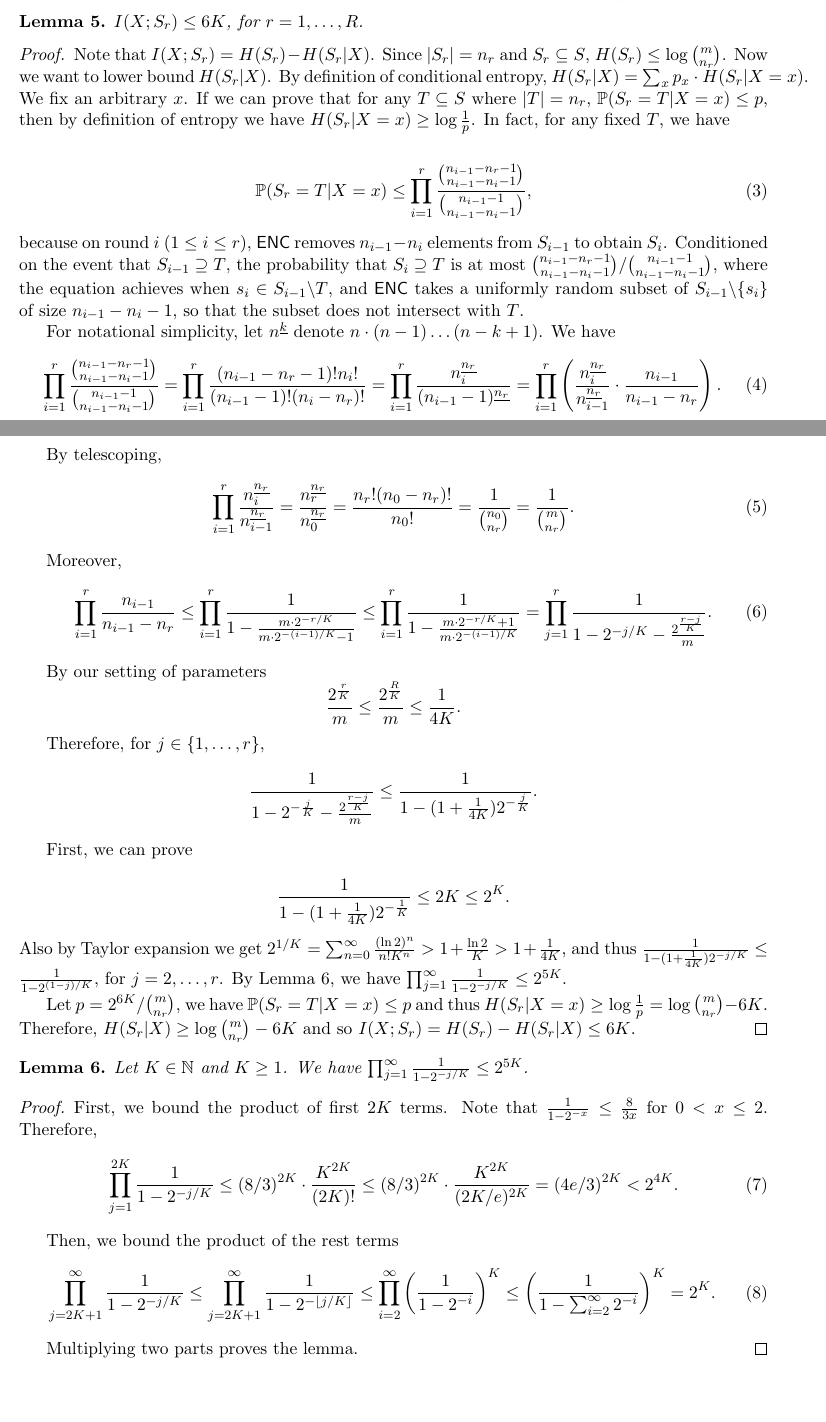
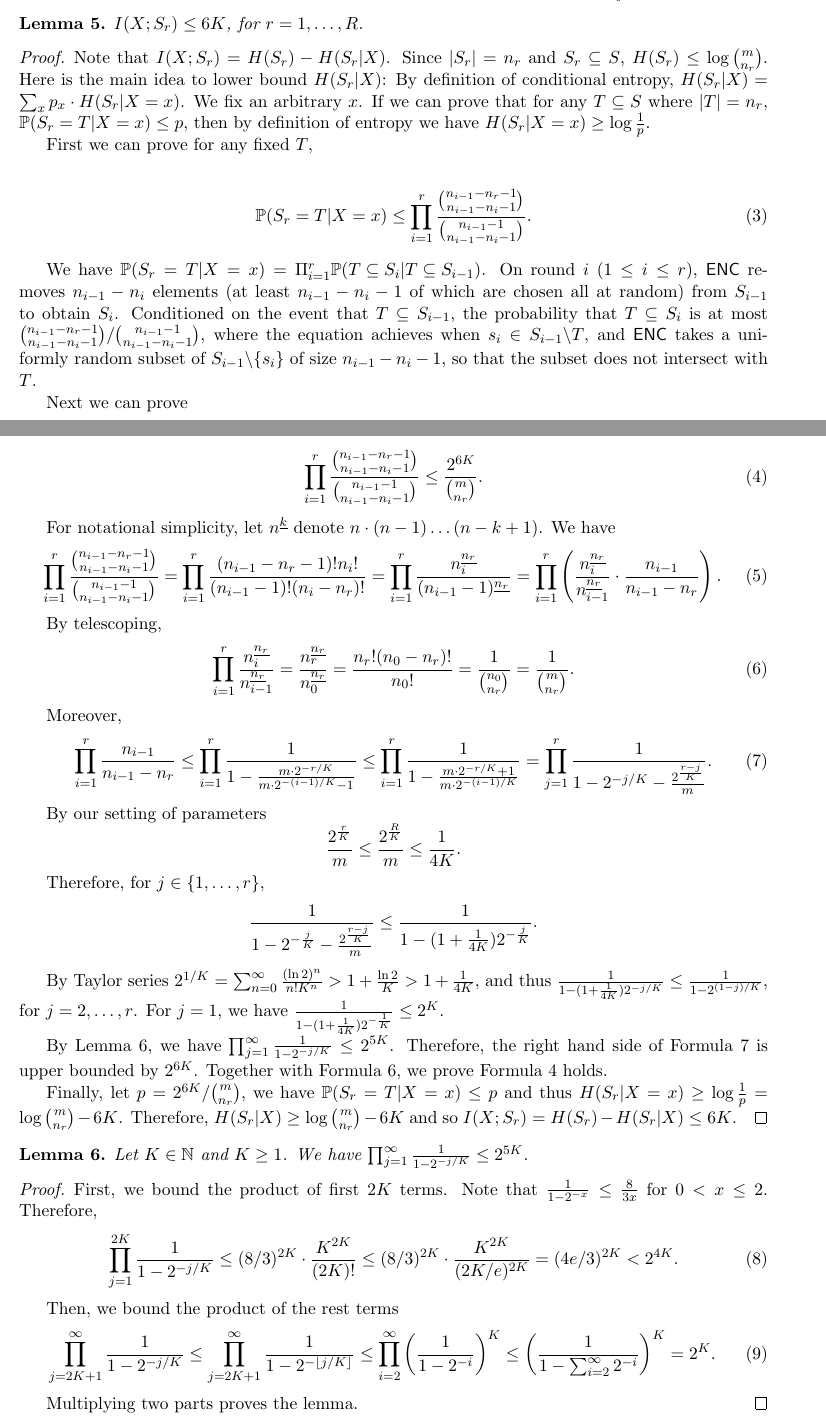
Before and after one commit to MobinY/Streaming-Data-Sampler-Memory-Bound, a LaTeX paper (paper.tex, which reads main.tex): two parts of pages 11 and 12 of 20, joined at a grey line, cut so that both start at the same text, the shorter picture padded with empty space. Compiled offline with pdfLaTeX.

Commit message:
Better organization of Lemma 5

```diff
--- a/main.tex
+++ b/main.tex
@@ -142,12 +142,23 @@ $$H(X|Y)\le 1+(1-\E(f(X,Y)))\cdot b+\E(f(X,Y))\cdot (b-\log\frac{1}{\delta})=b+1
 \end{lemma}
 
 \begin{proof}
-  Note that $I(X;S_r)=H(S_r)-H(S_r|X)$. Since $|S_r|=n_r$ and $S_r\subseteq S$, $H(S_r)\le \log {m \choose n_r}$. Now we want to lower bound $H(S_r|X)$. By definition of conditional entropy, $H(S_r|X)=\sum_x{p_x\cdot H(S_r|X=x)}$. We fix an arbitrary $x$. If we can prove that for any $T\subseteq S$ where $|T|=n_r$, $\Pr(S_r=T|X=x)\le p$, then by definition of entropy we have $H(S_r|X=x)\ge\log\frac{1}{p}$. In fact, for any fixed $T$, we have
+  Note that $I(X;S_r)=H(S_r)-H(S_r|X)$. Since $|S_r|=n_r$ and $S_r\subseteq S$, $H(S_r)\le \log {m \choose n_r}$. Here is the main idea to lower bound $H(S_r|X)$: By definition of conditional entropy, $H(S_r|X)=\sum_x{p_x\cdot H(S_r|X=x)}$. We fix an arbitrary $x$. If we can prove that for any $T\subseteq S$ where $|T|=n_r$, $\Pr(S_r=T|X=x)\le p$, then by definition of entropy we have $H(S_r|X=x)\ge\log\frac{1}{p}$.
+
+  First we can prove for any fixed $T$,
 
   \begin{align}
-    \Pr(S_r=T|X=x)\le \prod_{i=1}^{r}{\frac{{n_{i-1}-n_r-1 \choose n_{i-1}-n_i-1}}{{n_{i-1}-1 \choose n_{i-1}-n_i-1}}},
+    \Pr(S_r=T|X=x)\le \prod_{i=1}^{r}{\frac{{n_{i-1}-n_r-1 \choose n_{i-1}-n_i-1}}{{n_{i-1}-1 \choose n_{i-1}-n_i-1}}}.
   \end{align}
-   because on round $i$ ($1\le i \le r$), $\enc$ removes $n_{i-1}-n_i$ elements from $S_{i-1}$ to obtain $S_i$. Conditioned on the event that $S_{i-1}\supseteq T$, the probability that $S_i\supseteq T$ is at most ${{n_{i-1}-n_r-1 \choose n_{i-1}-n_i-1}}/{{n_{i-1}-1 \choose n_{i-1}-n_i-1}}$, where the equation achieves when $s_i\in S_{i-1}\backslash T$, and $\enc$ takes a uniformly random subset of $S_{i-1}\backslash \{s_i\}$ of size $n_{i-1}-n_i-1$, so that the subset does not intersect with $T$.
+
+  We have $\Pr(S_r=T|X=x)=\Pi_{i=1}^{r}{\Pr(T\subseteq S_i|T\subseteq S_{i-1})}$.
+  On round $i$ ($1\le i \le r$), $\enc$ removes $n_{i-1}-n_i$ elements (at least $n_{i-1}-n_i-1$ of which are chosen all at random) from $S_{i-1}$ to obtain $S_i$.
+  Conditioned on the event that $T\subseteq S_{i-1}$, the probability that $T\subseteq S_i$ is at most ${{n_{i-1}-n_r-1 \choose n_{i-1}-n_i-1}}/{{n_{i-1}-1 \choose n_{i-1}-n_i-1}}$, where the equation achieves when $s_i\in S_{i-1}\backslash T$, and $\enc$ takes a uniformly random subset of $S_{i-1}\backslash \{s_i\}$ of size $n_{i-1}-n_i-1$, so that the subset does not intersect with $T$.
+
+  Next we can prove
+
+  \begin{align}
+    \prod_{i=1}^{r}{\frac{{n_{i-1}-n_r-1 \choose n_{i-1}-n_i-1}}{{n_{i-1}-1 \choose n_{i-1}-n_i-1}}} \le \frac{2^{6K}}{{m \choose n_r}}. \label{formula:prod-bound}
+  \end{align}
 
   For notational simplicity, let $n^{\underline{k}}$ denote $n\cdot (n-1)\ldots (n-k+1)$. We have
   \begin{align}
@@ -163,6 +174,7 @@ $$H(X|Y)\le 1+(1-\E(f(X,Y)))\cdot b+\E(f(X,Y))\cdot (b-\log\frac{1}{\delta})=b+1
     =\frac{n_r^{\underline{n_r}}}{n_0^{\underline{n_r}}}
     =\frac{n_r!(n_0-n_r)!}{n_0!}=\frac{1}{{n_0 \choose n_r}}
     =\frac{1}{{m \choose n_r}}.
+    \label{formula:telescoping}
   \end{align}
 
   Moreover,
@@ -179,13 +192,11 @@ $$H(X|Y)\le 1+(1-\E(f(X,Y)))\cdot b+\E(f(X,Y))\cdot (b-\log\frac{1}{\delta})=b+1
   Therefore, for $j\in \{1,\ldots, r\}$,
   $$\frac{1}{1-2^{-\frac jK}-\frac{2^{\frac{r-j}{K}}}m}\le \frac{1}{1-(1+\frac{1}{4K})2^{-\frac jK}}.$$
 
-  First, we can prove
+  By Taylor series $2^{1/K} = \sum_{n=0}^{\infty}{\frac{(\ln 2 )^n}{n!K^n}} >1+\frac{\ln 2}{K}>1+\frac{1}{4K}$, and thus $\frac{1}{1-(1+\frac{1}{4K})2^{-j/K}}\le \frac{1}{1-2^{(1-j)/K}}$, for $j=2,\ldots, r$. For $j=1$, we have $\frac{1}{1-(1+\frac{1}{4K})2^{-\frac 1K}} \le 2^K$.
 
-  $$\frac{1}{1-(1+\frac{1}{4K})2^{-\frac 1K}}\le 2K \le 2^K .$$
-  Also by Taylor expansion we get $2^{1/K} = \sum_{n=0}^{\infty}{\frac{(\ln 2 )^n}{n!K^n}} >1+\frac{\ln 2}{K}>1+\frac{1}{4K}$, and thus $\frac{1}{1-(1+\frac{1}{4K})2^{-j/K}}\le \frac{1}{1-2^{(1-j)/K}}$, for $j=2,\ldots, r$.
-  By Lemma~\ref{lemma:Pochhammer}, we have $\prod_{j=1}^{\infty} \frac{1}{1-2^{-j/K}}\le 2^{5K}$.
+  By Lemma~\ref{lemma:Pochhammer}, we have $\prod_{j=1}^{\infty} \frac{1}{1-2^{-j/K}}\le 2^{5K}$. Therefore, the right hand side of Formula~\ref{formula:bound-with-floor} is upper bounded by $2^{6K}$. Together with Formula~\ref{formula:telescoping}, we prove Formula~\ref{formula:prod-bound} holds.
 
-  Let $p={2^{6K}}/{{m\choose n_r}}$, we have $\Pr(S_r=T|X=x)\le p$ and thus $H(S_r|X=x)\ge \log\frac{1}{p}=\log{{m\choose n_r}}-6K$. Therefore, $H(S_r|X)\ge \log{{m\choose n_r}}-6K$ and so $I(X;S_r)=H(S_r)-H(S_r|X)\le 6K$.
+  Finally, let $p={2^{6K}}/{{m\choose n_r}}$, we have $\Pr(S_r=T|X=x)\le p$ and thus $H(S_r|X=x)\ge \log\frac{1}{p}=\log{{m\choose n_r}}-6K$. Therefore, $H(S_r|X)\ge \log{{m\choose n_r}}-6K$ and so $I(X;S_r)=H(S_r)-H(S_r|X)\le 6K$.
 \end{proof}
 
 %By \url{http://mathworld.wolfram.com/q-PochhammerSymbol.html} We have $\prod_{j=1}^{\infty} \frac{1}{1-2^{-j/K}}\le 2^{5K}$. I think we can improve the constant 5 to 4 if we bound it more carefully.
```
Also changed, not shown: main.tex (1 more changed lines).
